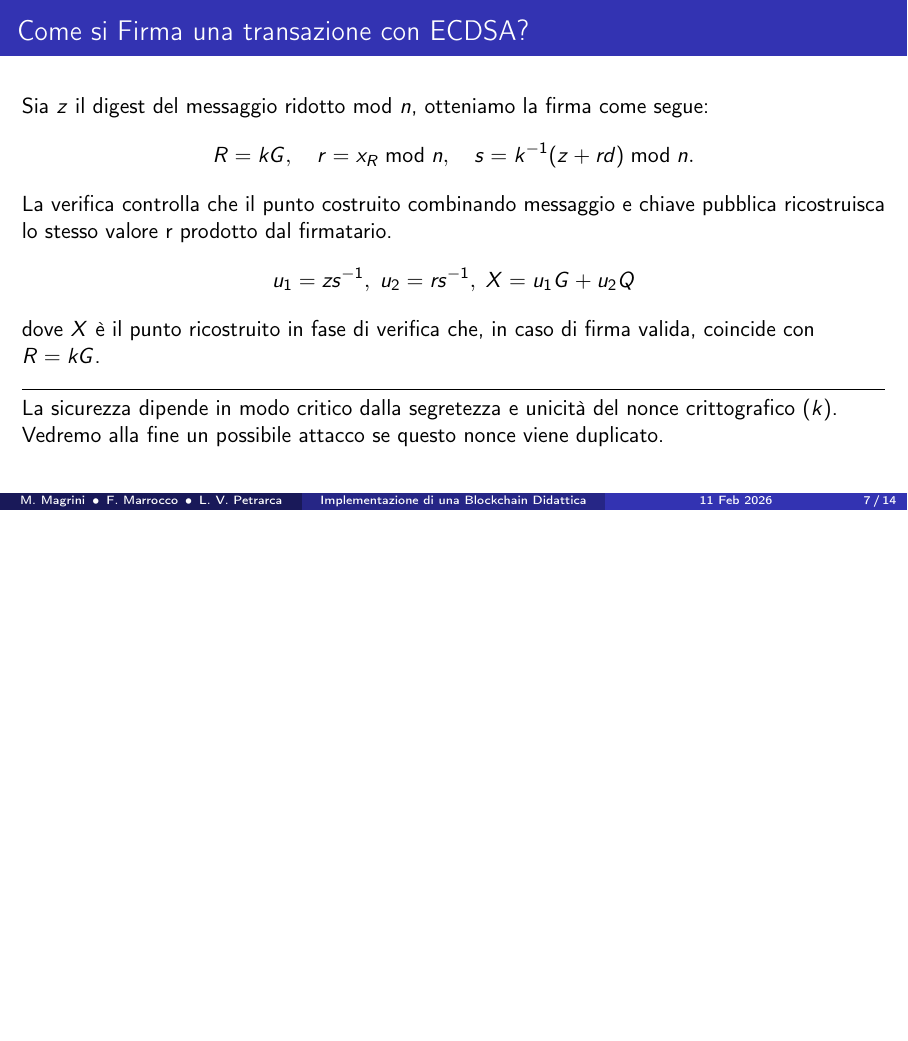
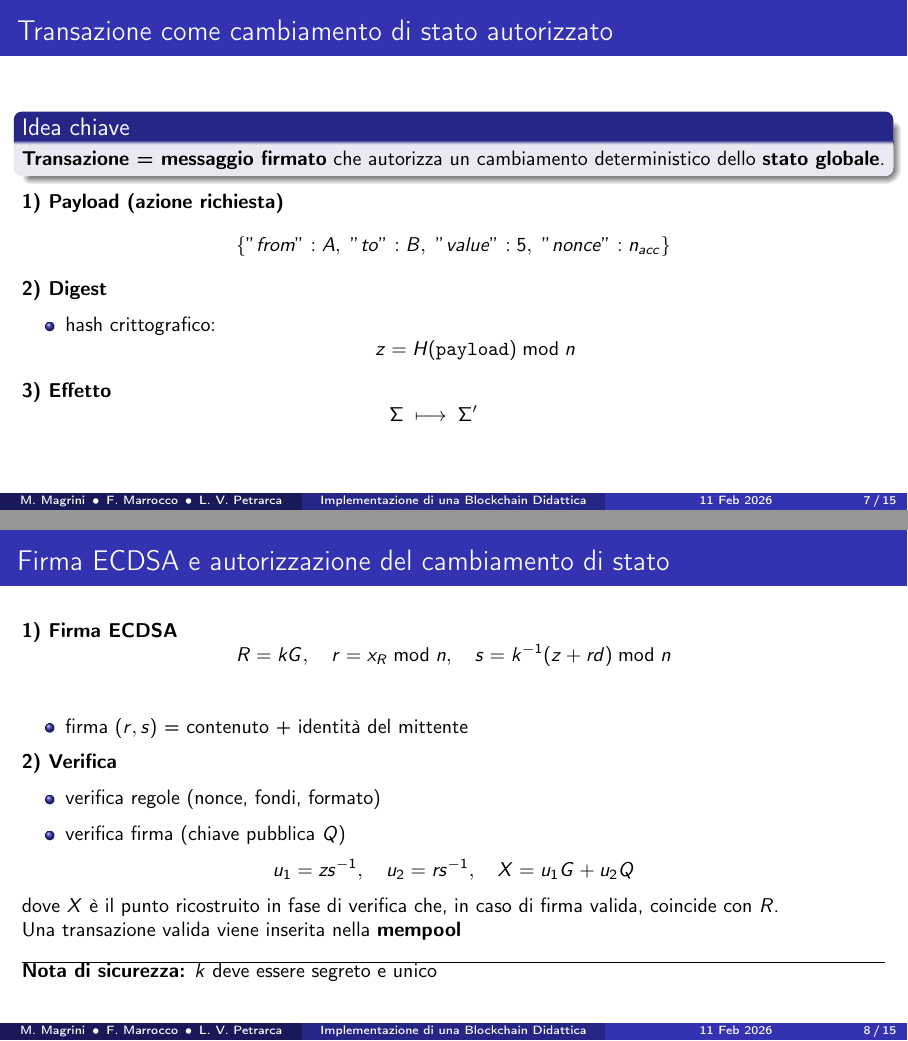
Before and after one commit to mich1803/ECDSA-Blockchain, LaTeX slides (report/slides_ITA.tex): page 7 of 14 before the commit and pages 7 and 8 of 15 after it, the two joined at a grey line, the shorter picture padded with empty space. Compiled offline with pdfLaTeX.

Commit message:
Update slides_ITA.tex

```diff
--- a/report/slides_ITA.tex
+++ b/report/slides_ITA.tex
@@ -237,23 +237,33 @@ Valore variabile nel blocco per soddisfare PoW: hash con prefisso di zeri.
 \end{block}
 \end{frame}
 
-\begin{frame}{Come si Firma una transazione con ECDSA?}
-Sia $z$ il digest del messaggio ridotto mod $n$, otteniamo la firma come segue:
+\begin{frame}{Transazione come cambiamento di stato autorizzato}
+
+\small
+
+\begin{block}{Idea chiave}
+\textbf{Transazione = messaggio firmato} che autorizza un cambiamento deterministico
+dello \textbf{stato globale}.
+\end{block}
+
+
+\textbf{1) Payload (azione richiesta)}
 \[
-R = kG, \quad r = x_R \bmod n, \quad
-s = k^{-1}(z + rd) \bmod n.
+\{"from": A,\ "to": B,\ "value": 5,\ "nonce": n_{acc}\}
 \]
 
-La verifica controlla che il punto costruito combinando messaggio e chiave pubblica ricostruisca lo stesso valore r prodotto dal firmatario.
+
+\textbf{2) Digest}
+\begin{itemize}
+  \item hash crittografico:
+  \[
+    z = H(\texttt{payload}) \bmod n
+  \]
+\end{itemize}
+
+
+\textbf{3) Effetto}
 \[
-u_1 = zs^{-1},\; u_2 = rs^{-1},\; X = u_1G + u_2Q
+\Sigma \;\longmapsto\; \Sigma'
+\qquad
 \]
-dove $X$ è il punto ricostruito in fase di verifica che,
-in caso di firma valida, coincide con $R = kG$.
-
-\vfill
-\hrule
-\vspace{.45em}
-
-La sicurezza dipende in modo critico dalla segretezza e unicità del nonce crittografico ($k$). Vedremo alla fine un possibile attacco se questo nonce viene duplicato.
-\end{frame}
@@ -275,3 +271,30 @@ La sicurezza dipende in modo critico dalla segretezza e unicità del nonce critt
 \end{frame}
 
 
+\begin{frame}{Firma ECDSA e autorizzazione del cambiamento di stato}
+
+\small
+
+\textbf{1) Firma ECDSA}
+\[
+R = kG, \quad r = x_R \bmod n, \quad
+s = k^{-1}(z + rd) \bmod n
+\]
+\begin{itemize}
+  \item firma $(r,s)$ = contenuto + identità del mittente
+\end{itemize}
+
+
+\textbf{2) Verifica}
+\begin{itemize}
+  \item verifica regole (nonce, fondi, formato)
+  \item verifica firma (chiave pubblica $Q$)
+\end{itemize}
+\[
+u_1 = zs^{-1},\quad u_2 = rs^{-1},\quad
+X = u_1G + u_2Q
+\]
+
+dove $X$ è il punto ricostruito in fase di verifica che, in caso di firma valida, coincide con $R$.
+
+Una transazione valida viene inserita nella \textbf{mempool}
@@ -288,2 +302,7 @@ La sicurezza dipende in modo critico dalla segretezza e unicità del nonce critt
 
 \vfill
+\hrule
+
+
+\textbf{Nota di sicurezza:}
+$k$ deve essere segreto e unico
```
Also changed, not shown: report/slides_ITA.tex (77 more changed lines).
